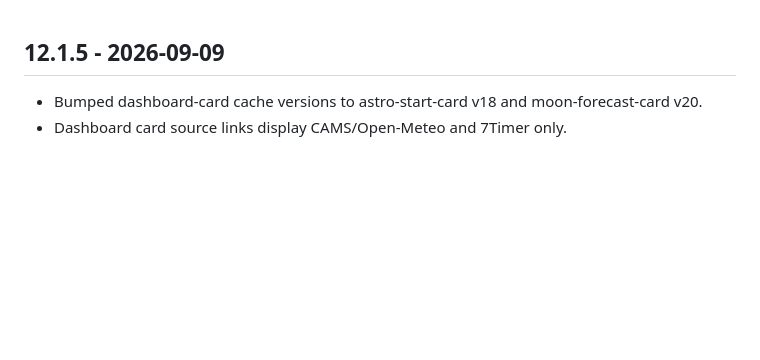
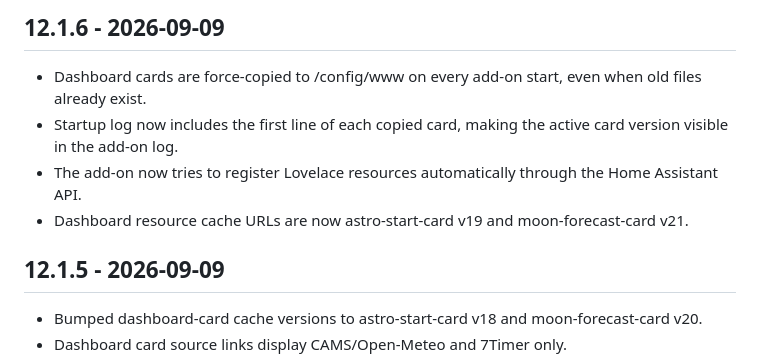
Before and after one commit to Z0472/home-assistant-astro-weather, a Markdown page: CHANGELOG.md, the part around the change. Drawn GitHub-style; blank space fills up the shorter version.

Commit message:
Document 12.1.6 dashboard card install fix

```diff
--- a/CHANGELOG.md
+++ b/CHANGELOG.md
@@ -1,3 +1,9 @@
+## 12.1.6 - 2026-09-09
+- Dashboard cards are force-copied to /config/www on every add-on start, even when old files already exist.
+- Startup log now includes the first line of each copied card, making the active card version visible in the add-on log.
+- The add-on now tries to register Lovelace resources automatically through the Home Assistant API.
+- Dashboard resource cache URLs are now astro-start-card v19 and moon-forecast-card v21.
+
 ## 12.1.5 - 2026-09-09
 - Bumped dashboard-card cache versions to astro-start-card v18 and moon-forecast-card v20.
 - Dashboard card source links display CAMS/Open-Meteo and 7Timer only.
```
